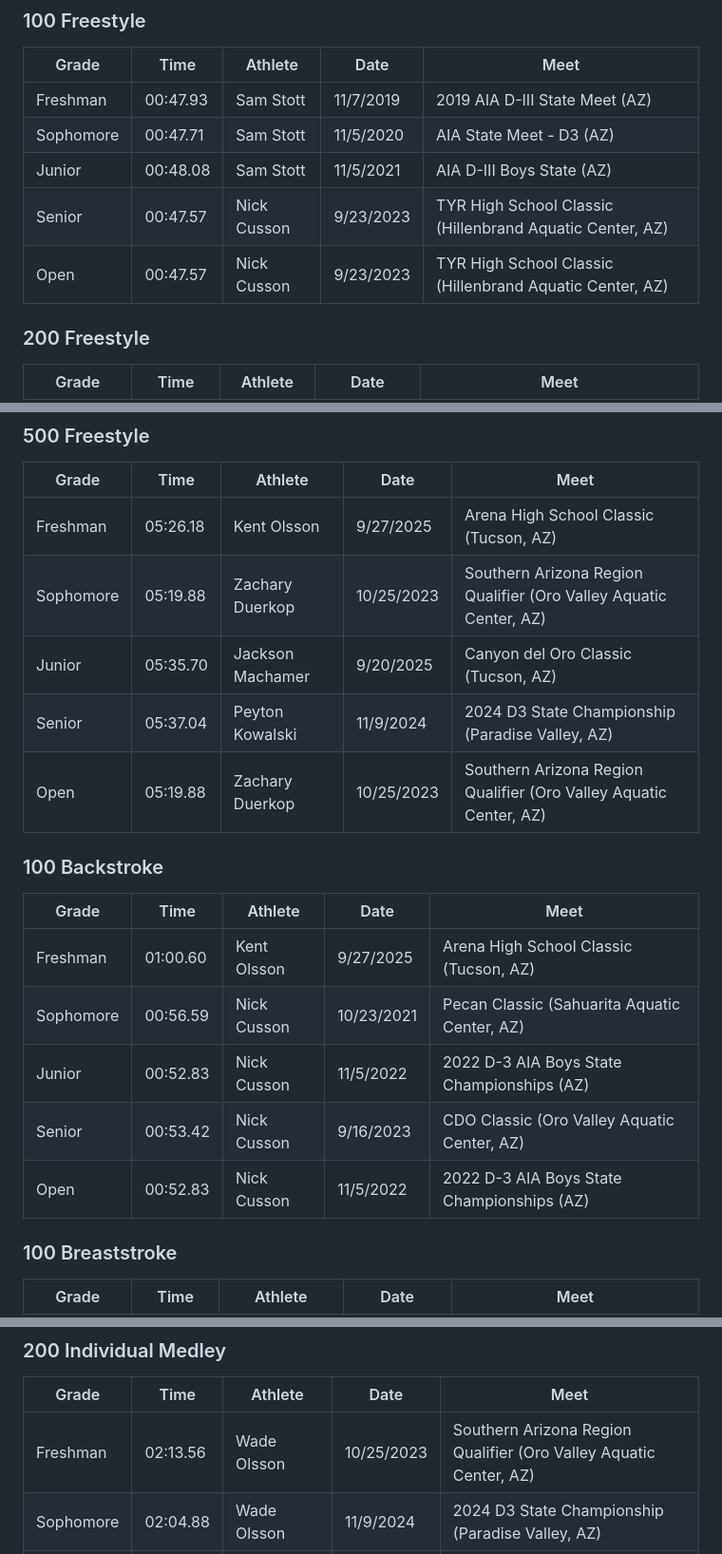
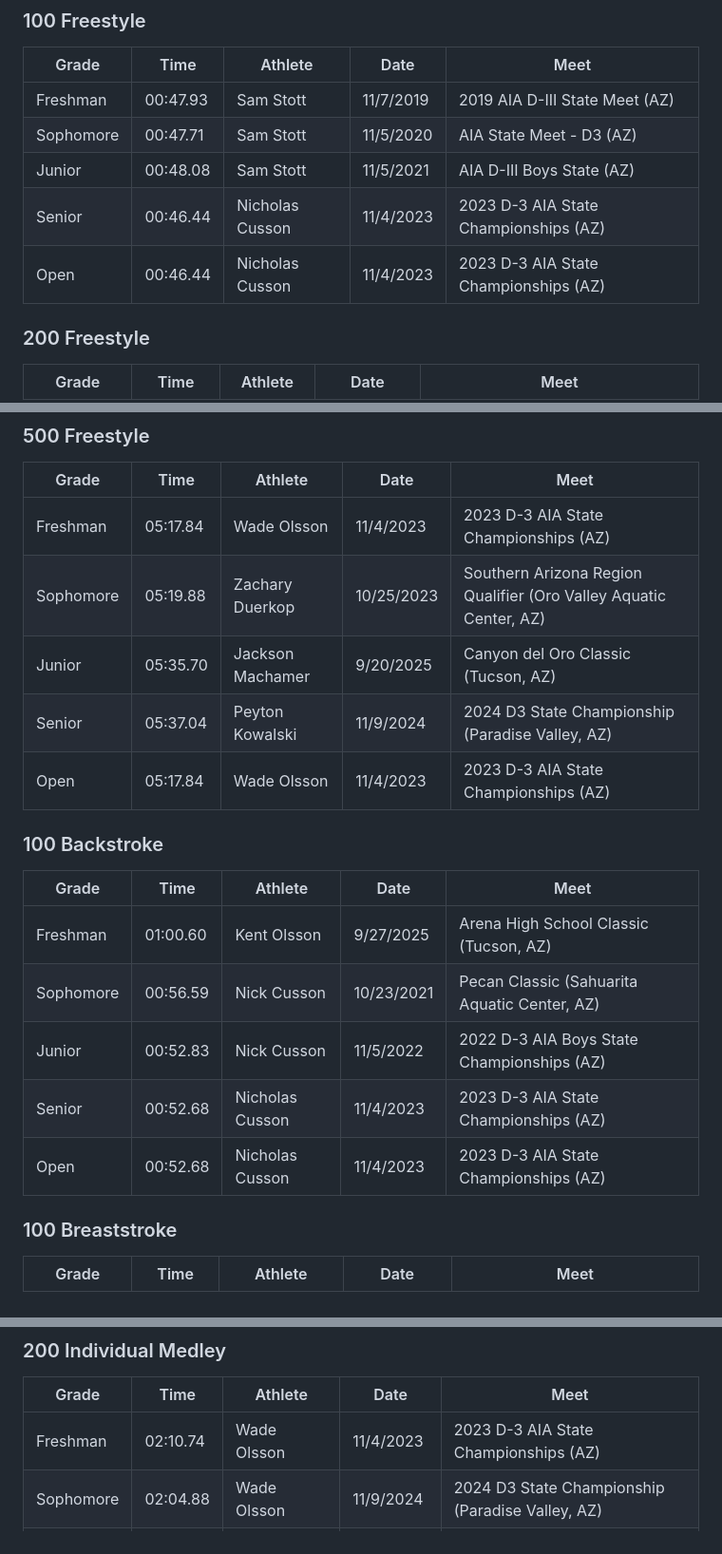
Before and after one commit to aaryno/tanque-verde-swim, a Markdown page: records/scy/records-boys.md, 3 parts joined by grey strips. Shown at 95% size. Drawn GitHub-style.

Commit message:
Update records - 2025-10-09 08:36

```diff
--- a/records/scy/records-boys.md
+++ b/records/scy/records-boys.md
@@ -22,8 +22,8 @@
 | Freshman | 00:47.93 | Sam Stott | 11/7/2019 | 2019 AIA D-III State Meet (AZ) |
 | Sophomore | 00:47.71 | Sam Stott | 11/5/2020 | AIA State Meet - D3 (AZ) |
 | Junior | 00:48.08 | Sam Stott | 11/5/2021 | AIA  D-III Boys State (AZ) |
-| Senior | 00:47.57 | Nick Cusson | 9/23/2023 | TYR High School Classic (Hillenbrand Aquatic Center, AZ) |
-| Open | 00:47.57 | Nick Cusson | 9/23/2023 | TYR High School Classic (Hillenbrand Aquatic Center, AZ) |
+| Senior | 00:46.44 | Nicholas Cusson | 11/4/2023 | 2023 D-3 AIA State Championships (AZ) |
+| Open | 00:46.44 | Nicholas Cusson | 11/4/2023 | 2023 D-3 AIA State Championships (AZ) |
 
 ### 200 Freestyle
 
@@ -39,11 +39,11 @@
 
 | Grade | Time | Athlete | Date | Meet |
 |-------|------|---------|------|------|
-| Freshman | 05:26.18 | Kent Olsson | 9/27/2025 | Arena High School Classic (Tucson, AZ) |
+| Freshman | 05:17.84 | Wade Olsson | 11/4/2023 | 2023 D-3 AIA State Championships (AZ) |
 | Sophomore | 05:19.88 | Zachary Duerkop | 10/25/2023 | Southern Arizona Region Qualifier (Oro Valley Aquatic Center, AZ) |
 | Junior | 05:35.70 | Jackson Machamer | 9/20/2025 | Canyon del Oro Classic (Tucson, AZ) |
 | Senior | 05:37.04 | Peyton Kowalski | 11/9/2024 | 2024 D3 State Championship (Paradise Valley, AZ) |
-| Open | 05:19.88 | Zachary Duerkop | 10/25/2023 | Southern Arizona Region Qualifier (Oro Valley Aquatic Center, AZ) |
+| Open | 05:17.84 | Wade Olsson | 11/4/2023 | 2023 D-3 AIA State Championships (AZ) |
 
 ### 100 Backstroke
 
@@ -52,8 +52,8 @@
 | Freshman | 01:00.60 | Kent Olsson | 9/27/2025 | Arena High School Classic (Tucson, AZ) |
 | Sophomore | 00:56.59 | Nick Cusson | 10/23/2021 | Pecan Classic (Sahuarita Aquatic Center, AZ) |
 | Junior | 00:52.83 | Nick Cusson | 11/5/2022 | 2022 D-3 AIA Boys State Championships (AZ) |
-| Senior | 00:53.42 | Nick Cusson | 9/16/2023 | CDO Classic (Oro Valley Aquatic Center, AZ) |
-| Open | 00:52.83 | Nick Cusson | 11/5/2022 | 2022 D-3 AIA Boys State Championships (AZ) |
+| Senior | 00:52.68 | Nicholas Cusson | 11/4/2023 | 2023 D-3 AIA State Championships (AZ) |
+| Open | 00:52.68 | Nicholas Cusson | 11/4/2023 | 2023 D-3 AIA State Championships (AZ) |
 
 ### 100 Breaststroke
 
@@ -79,7 +79,7 @@
 
 | Grade | Time | Athlete | Date | Meet |
 |-------|------|---------|------|------|
-| Freshman | 02:13.56 | Wade Olsson | 10/25/2023 | Southern Arizona Region Qualifier (Oro Valley Aquatic Center, AZ) |
+| Freshman | 02:10.74 | Wade Olsson | 11/4/2023 | 2023 D-3 AIA State Championships (AZ) |
 | Sophomore | 02:04.88 | Wade Olsson | 11/9/2024 | 2024 D3 State Championship (Paradise Valley, AZ) |
 | Junior | 02:00.20 | Wade Olsson | 9/27/2025 | Arena High School Classic (Tucson, AZ) |
 | Senior | 02:01.13 | Zachary Duerkop | 9/27/2025 | Arena High School Classic (Tucson, AZ) |
```
Also changed, not shown: other parts of records/scy/records-boys.md (+2 -2 lines), records/scy/records-girls.md (+5 -5 lines).
